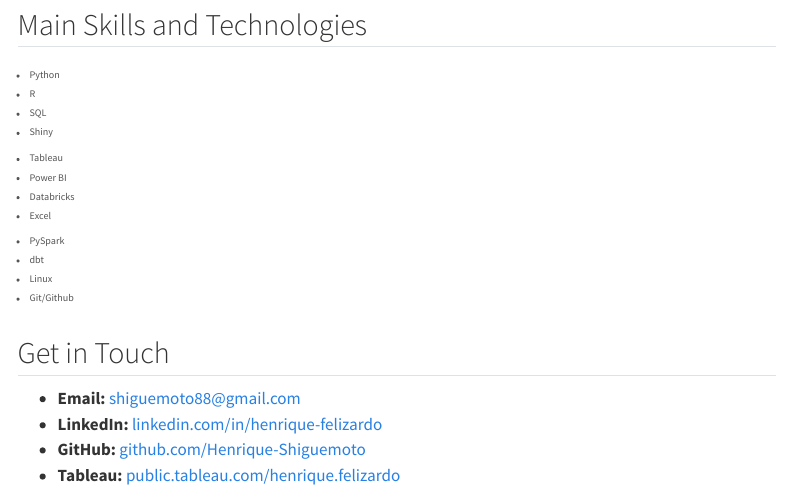
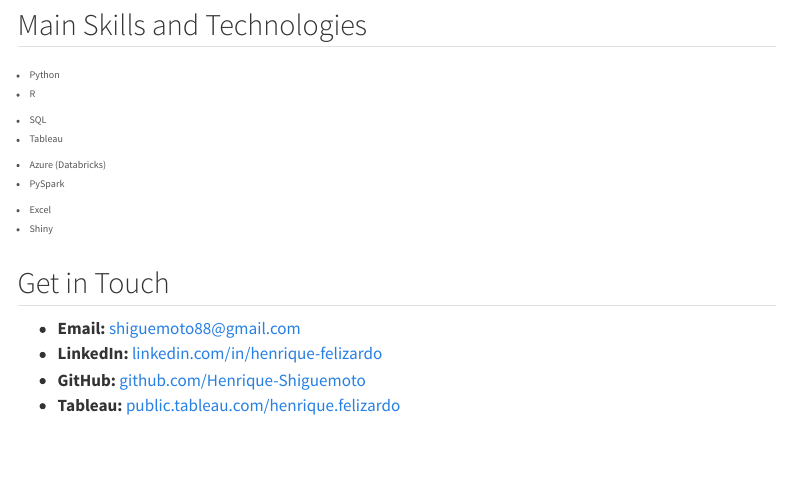
Before and after one commit to Henrique-Shiguemoto/my_portfolio, a Quarto document (index.qmd): the page in a window 1100 px wide, from 440 px down. Rendered offline with R 4.5, knitr and Pandoc in place of Quarto, with nearby package versions; menus at the side of the page are left out.

Commit message:
Updated skills and cvs

```diff
--- a/index.qmd
+++ b/index.qmd
@@ -28,33 +28,29 @@
 
 <li>R</li>
 
+</ul>
+
+<ul>
+
 <li>SQL</li>
 
-<li>Shiny</li>
+<li>Tableau</li>
 
 </ul>
 
 <ul>
 
-<li>Tableau</li>
+<li>Azure (Databricks)</li>
 
-<li>Power BI</li>
-
-<li>Databricks</li>
-
-<li>Excel</li>
+<li>PySpark</li>
 
 </ul>
 
 <ul>
 
-<li>PySpark</li>
+<li>Excel</li>
 
-<li>dbt</li>
-
-<li>Linux</li>
-
-<li>Git/Github</li>
+<li>Shiny</li>
 
 </ul>
 :::
```
Also changed, not shown: .quarto/idx/index.qmd.json, docs/search.json, www/Analista de Dados.pdf, www/Data Analyst.pdf, 3 other files.
